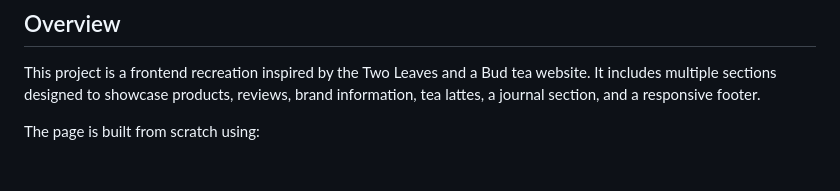
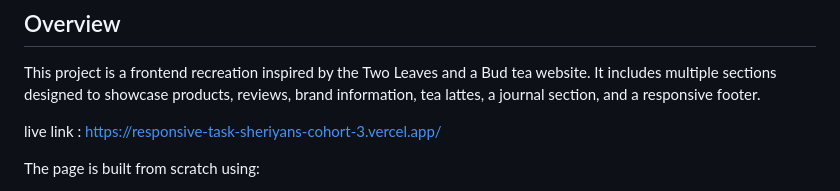
Before and after one commit to AxodusYT/responsive-task-sheriyans-cohort-3, a Markdown page: README.md, the part around the change. Rendered like a GitHub page; blank space fills up the shorter version.

Commit message:
added live link

```diff
--- a/README.md
+++ b/README.md
@@ -13,6 +13,9 @@ This project is a frontend recreation inspired by the Two Leaves and a
 Bud tea website. It includes multiple sections designed to showcase
 products, reviews, brand information, tea lattes, a journal section, and
 a responsive footer.
+
+live link :
+https://responsive-task-sheriyans-cohort-3.vercel.app/
 
 The page is built from scratch using:
 
```
